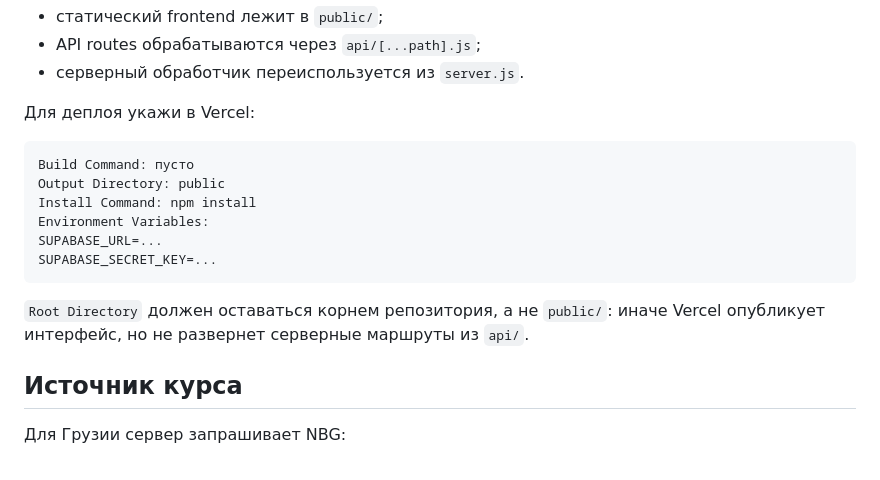
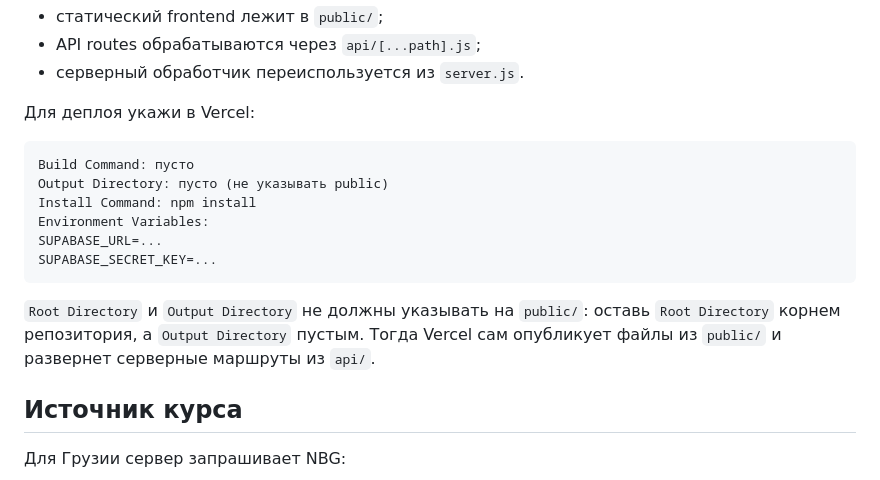
Before and after one commit to thesunfalle-dev/eztax, a Markdown page: README.md, the part around the change. GitHub-like rendering.

Commit message:
Document Vercel API deployment settings

````diff
--- a/README.md
+++ b/README.md
@@ -95,15 +95,17 @@ Legacy `SUPABASE_SERVICE_ROLE_KEY` тоже поддерживается, есл
 
 ```text
 Build Command: пусто
-Output Directory: public
+Output Directory: пусто (не указывать public)
 Install Command: npm install
 Environment Variables:
 SUPABASE_URL=...
 SUPABASE_SECRET_KEY=...
 ```
 
-`Root Directory` должен оставаться корнем репозитория, а не `public/`: иначе
-Vercel опубликует интерфейс, но не развернет серверные маршруты из `api/`.
+`Root Directory` и `Output Directory` не должны указывать на `public/`:
+оставь `Root Directory` корнем репозитория, а `Output Directory` пустым.
+Тогда Vercel сам опубликует файлы из `public/` и развернет серверные маршруты
+из `api/`.
 
 ## Источник курса
 
````
